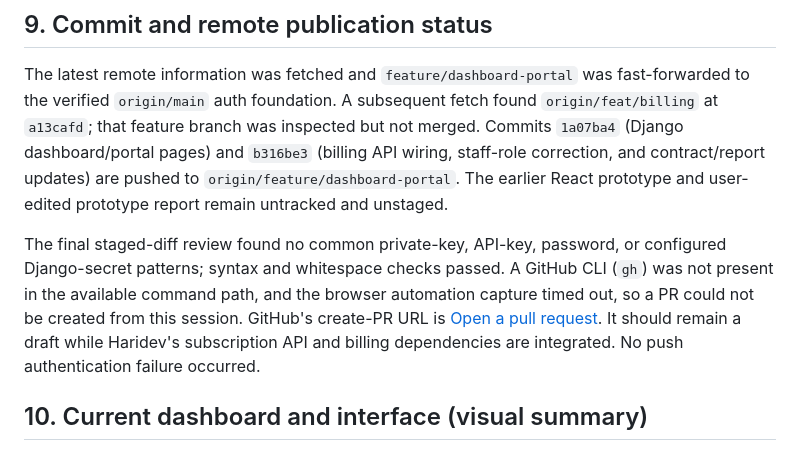
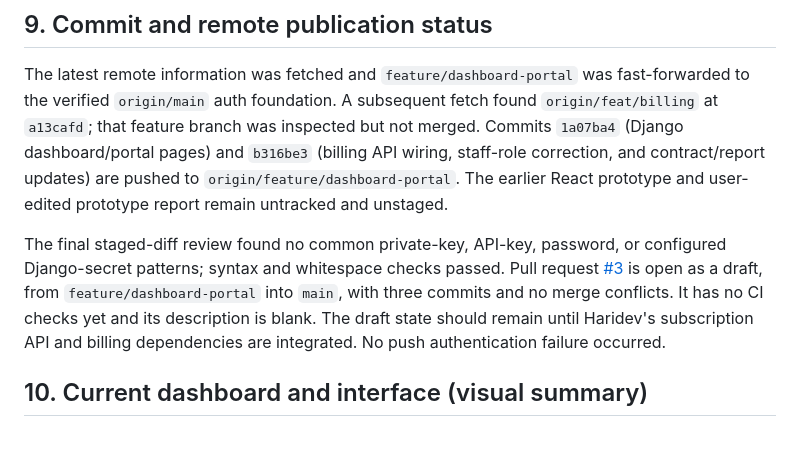
Before and after one commit to Arjunb32/-Subscription_Management_System, a Markdown page: PROJECT_REPORT.md, the part around the change. GitHub-like rendering.

Commit message:
Update report with draft PR status

```diff
--- a/PROJECT_REPORT.md
+++ b/PROJECT_REPORT.md
@@ -109,7 +109,7 @@ Automated page tests in `dashboard/tests.py` cover anonymous redirects, role bou
 
 The latest remote information was fetched and `feature/dashboard-portal` was fast-forwarded to the verified `origin/main` auth foundation. A subsequent fetch found `origin/feat/billing` at `a13cafd`; that feature branch was inspected but not merged. Commits `1a07ba4` (Django dashboard/portal pages) and `b316be3` (billing API wiring, staff-role correction, and contract/report updates) are pushed to `origin/feature/dashboard-portal`. The earlier React prototype and user-edited prototype report remain untracked and unstaged.
 
-The final staged-diff review found no common private-key, API-key, password, or configured Django-secret patterns; syntax and whitespace checks passed. A GitHub CLI (`gh`) was not present in the available command path, and the browser automation capture timed out, so a PR could not be created from this session. GitHub's create-PR URL is [Open a pull request](https://github.com/Arjunb32/-Subscription_Management_System/pull/new/feature/dashboard-portal). It should remain a draft while Haridev's subscription API and billing dependencies are integrated. No push authentication failure occurred.
+The final staged-diff review found no common private-key, API-key, password, or configured Django-secret patterns; syntax and whitespace checks passed. Pull request [#3](https://github.com/Arjunb32/-Subscription_Management_System/pull/3) is open as a draft, from `feature/dashboard-portal` into `main`, with three commits and no merge conflicts. It has no CI checks yet and its description is blank. The draft state should remain until Haridev's subscription API and billing dependencies are integrated. No push authentication failure occurred.
 
 ## 10. Current dashboard and interface (visual summary)
 
```
